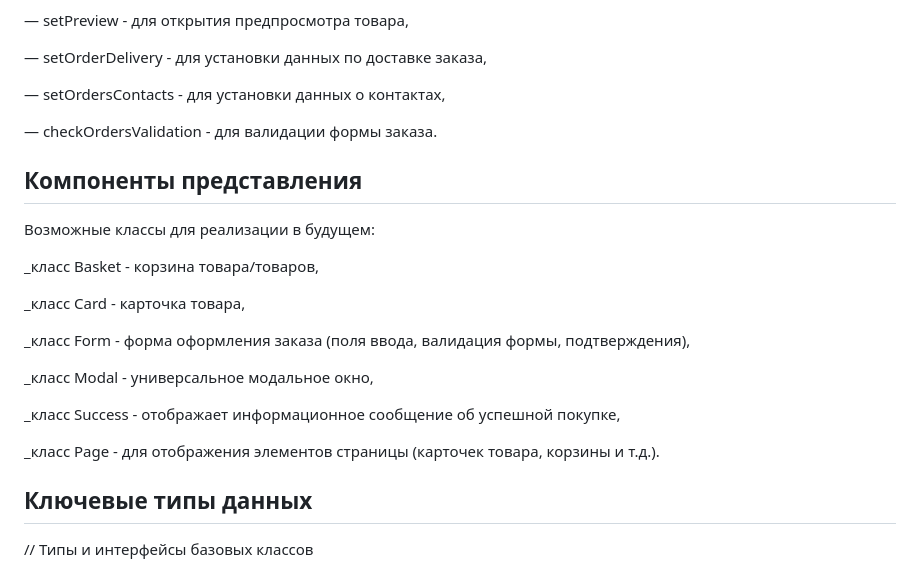
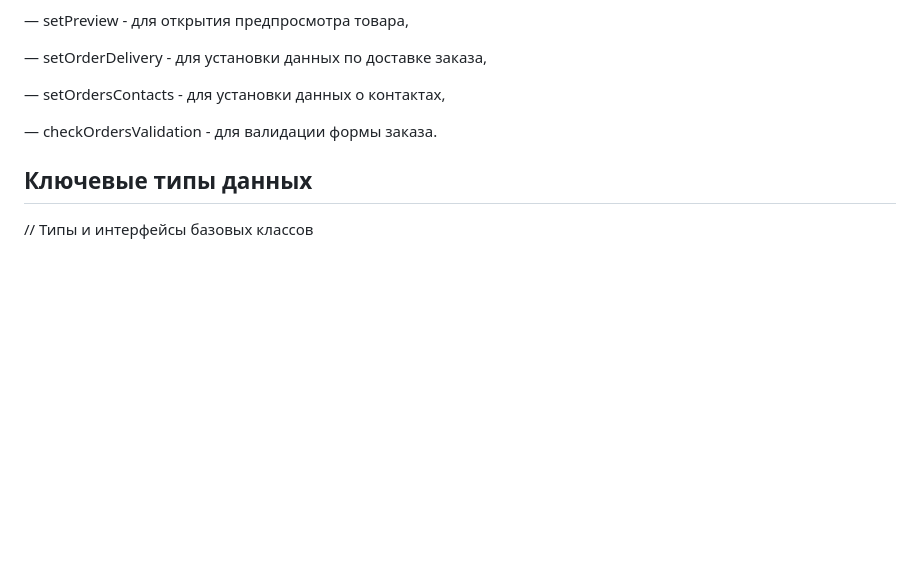
Before and after one commit to KirillZhigulev/web-larek-frontend, a Markdown page: README.md, the part around one of its changes. Drawn GitHub-style; blank space fills up the shorter version.

Commit message:
Правки README

```diff
--- a/README.md
+++ b/README.md
@@ -143,21 +143,6 @@ yarn build
 
 — checkOrdersValidation - для валидации формы заказа.
 
-## Компоненты представления
-Возможные классы для реализации в будущем:
-
-_класс Basket - корзина товара/товаров,
-
-_класс Card - карточка товара,
-
-_класс Form - форма оформления заказа (поля ввода, валидация формы, подтверждения),
-
-_класс Modal - универсальное модальное окно,
-
-_класс Success - отображает информационное сообщение об успешной покупке,
-
-_класс Page - для отображения элементов страницы (карточек товара, корзины и т.д.).
-
 ## Ключевые типы данных
 
 // Типы и интерфейсы базовых классов
```
Also changed, not shown: other parts of README.md (+50 -0 lines).
